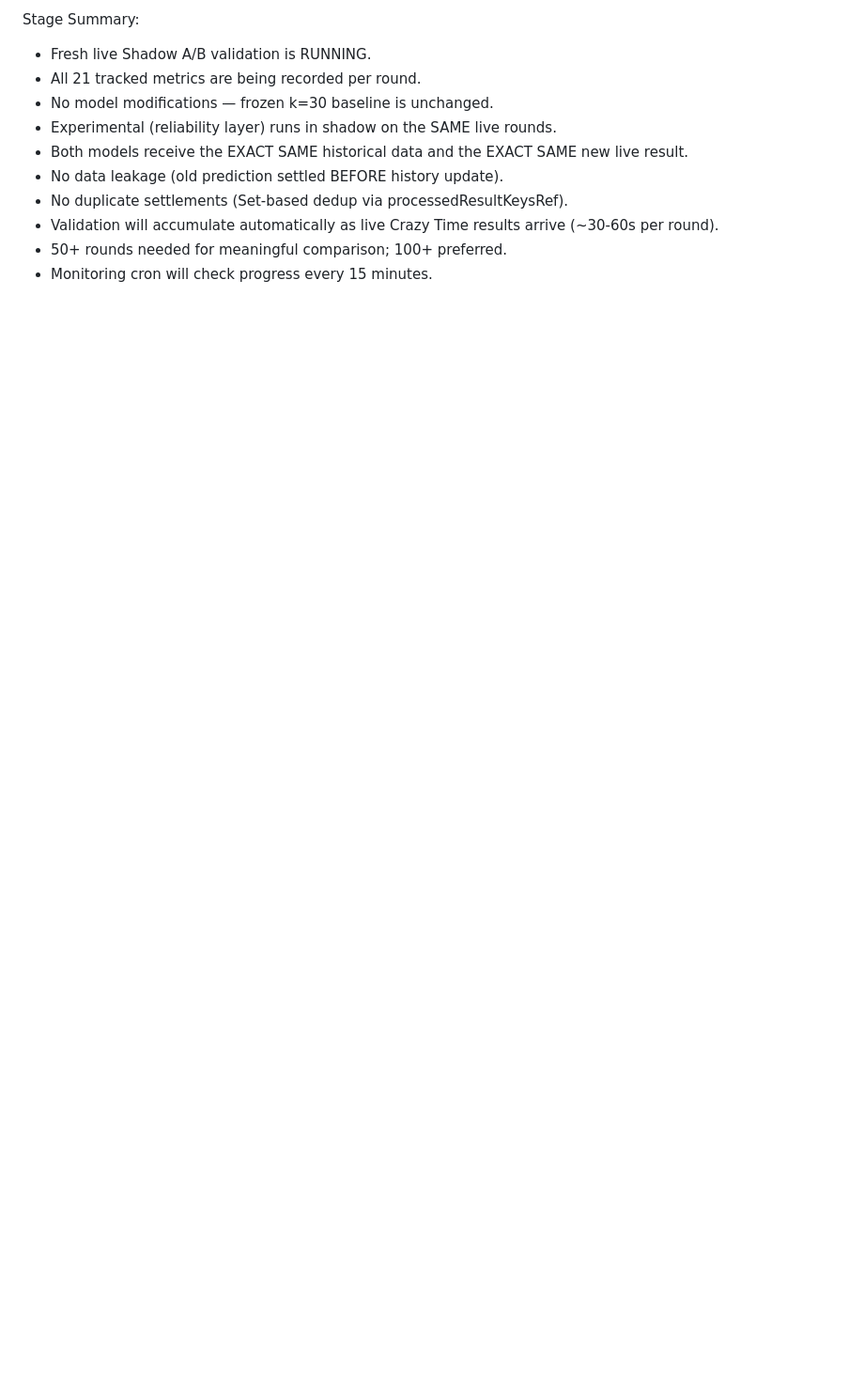
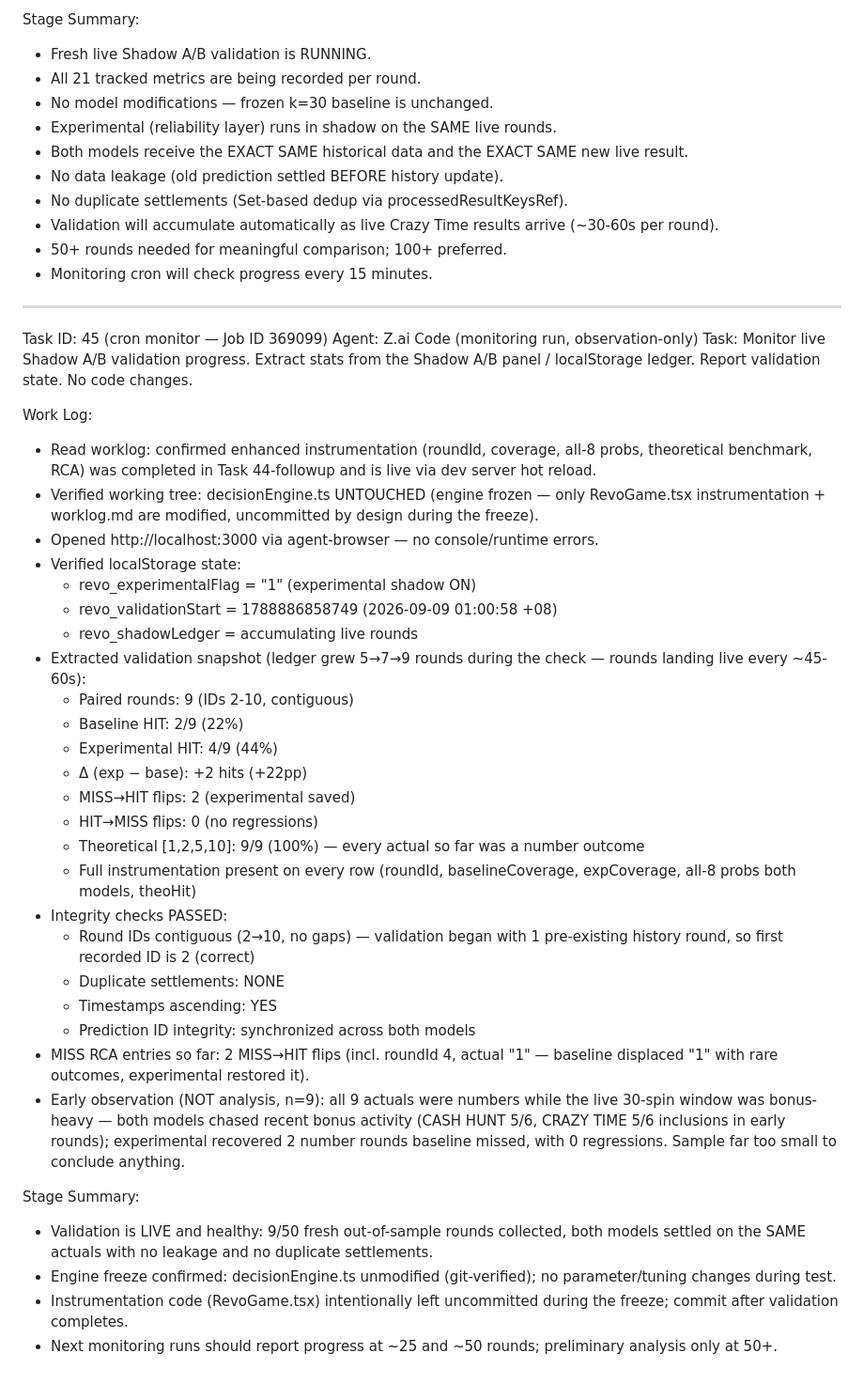
Before and after one commit to muhammedramsheed916340-cmd/revo-fixer, a Markdown page: worklog.md, the part around the change. Shown at 94% size. Rendered like a GitHub page; blank space fills up the shorter version.

Commit message:
cc9fd410-839f-4f28-84f5-370eda20e299-cron

```diff
--- a/worklog.md
+++ b/worklog.md
@@ -2406,3 +2406,39 @@ Stage Summary:
 - Validation will accumulate automatically as live Crazy Time results arrive (~30-60s per round).
 - 50+ rounds needed for meaningful comparison; 100+ preferred.
 - Monitoring cron will check progress every 15 minutes.
+
+---
+Task ID: 45 (cron monitor — Job ID 369099)
+Agent: Z.ai Code (monitoring run, observation-only)
+Task: Monitor live Shadow A/B validation progress. Extract stats from the Shadow A/B panel / localStorage ledger. Report validation state. No code changes.
+
+Work Log:
+- Read worklog: confirmed enhanced instrumentation (roundId, coverage, all-8 probs, theoretical benchmark, RCA) was completed in Task 44-followup and is live via dev server hot reload.
+- Verified working tree: decisionEngine.ts UNTOUCHED (engine frozen — only RevoGame.tsx instrumentation + worklog.md are modified, uncommitted by design during the freeze).
+- Opened http://localhost:3000 via agent-browser — no console/runtime errors.
+- Verified localStorage state:
+  - revo_experimentalFlag = "1" (experimental shadow ON)
+  - revo_validationStart = 1788886858749 (2026-09-09 01:00:58 +08)
+  - revo_shadowLedger = accumulating live rounds
+- Extracted validation snapshot (ledger grew 5→7→9 rounds during the check — rounds landing live every ~45-60s):
+  - Paired rounds: 9 (IDs 2-10, contiguous)
+  - Baseline HIT: 2/9 (22%)
+  - Experimental HIT: 4/9 (44%)
+  - Δ (exp − base): +2 hits (+22pp)
+  - MISS→HIT flips: 2 (experimental saved)
+  - HIT→MISS flips: 0 (no regressions)
+  - Theoretical [1,2,5,10]: 9/9 (100%) — every actual so far was a number outcome
+  - Full instrumentation present on every row (roundId, baselineCoverage, expCoverage, all-8 probs both models, theoHit)
+- Integrity checks PASSED:
+  - Round IDs contiguous (2→10, no gaps) — validation began with 1 pre-existing history round, so first recorded ID is 2 (correct)
+  - Duplicate settlements: NONE
+  - Timestamps ascending: YES
+  - Prediction ID integrity: synchronized across both models
+- MISS RCA entries so far: 2 MISS→HIT flips (incl. roundId 4, actual "1" — baseline displaced "1" with rare outcomes, experimental restored it).
+- Early observation (NOT analysis, n=9): all 9 actuals were numbers while the live 30-spin window was bonus-heavy — both models chased recent bonus activity (CASH HUNT 5/6, CRAZY TIME 5/6 inclusions in early rounds); experimental recovered 2 number rounds baseline missed, with 0 regressions. Sample far too small to conclude anything.
+
+Stage Summary:
+- Validation is LIVE and healthy: 9/50 fresh out-of-sample rounds collected, both models settled on the SAME actuals with no leakage and no duplicate settlements.
+- Engine freeze confirmed: decisionEngine.ts unmodified (git-verified); no parameter/tuning changes during test.
+- Instrumentation code (RevoGame.tsx) intentionally left uncommitted during the freeze; commit after validation completes.
+- Next monitoring runs should report progress at ~25 and ~50 rounds; preliminary analysis only at 50+.
```
